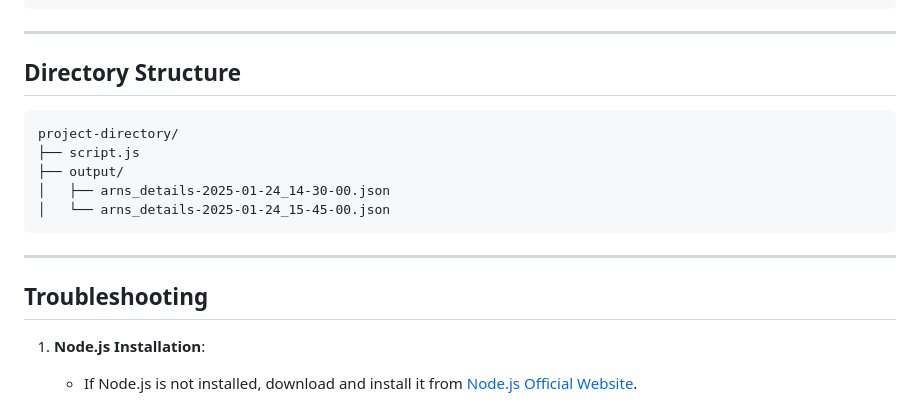
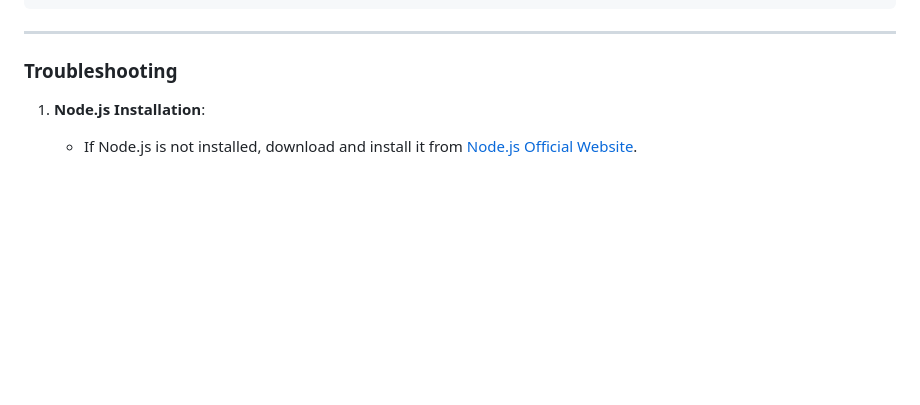
Before and after one commit to JonnieSparkles/ar-io-tools, a Markdown page: README.md, the part around the change printed below. Drawn GitHub-style; blank space fills up the shorter version.

````diff
--- a/README.md
+++ b/README.md
@@ -128,19 +156,7 @@ The generated JSON file will look like this:
 
 ---
 
-## Directory Structure
-
-```plaintext
-project-directory/
-├── script.js
-├── output/
-│   ├── arns_details-2025-01-24_14-30-00.json
-│   └── arns_details-2025-01-24_15-45-00.json
-```
-
----
-
-## Troubleshooting
+### Troubleshooting
 
 1. **Node.js Installation**:
    - If Node.js is not installed, download and install it from [Node.js Official Website](https://nodejs.org).
````
Also changed, not shown: other parts of README.md (+46 -18 lines).
